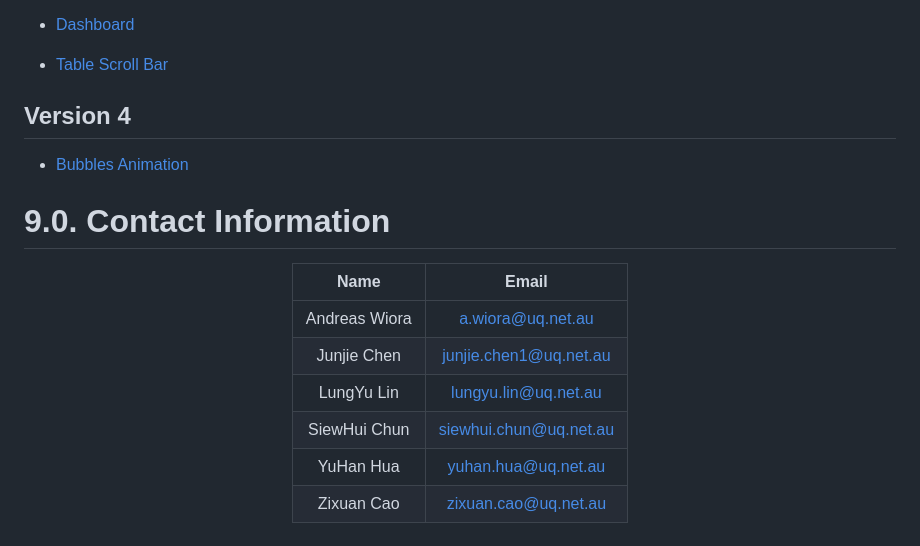
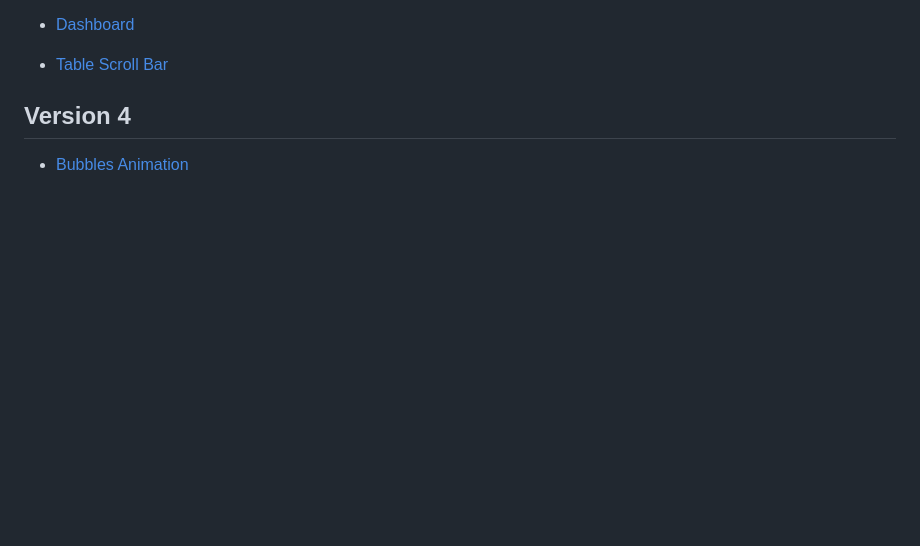
Before and after one commit to junjie-chan/Handwashing-Monitor-Dashboard, a Markdown page: README.md, the part around the change. Rendered like a GitHub page; blank space fills up the shorter version.

```diff
--- a/README.md
+++ b/README.md
@@ -225,21 +225,6 @@ python3 run.py
 
 - [Bubbles Animation][bubbles-animation-url]
 
-# 9.0. Contact Information
-
-<div align="center">
-
-|     Name      |         Email          |
-| :-----------: | :--------------------: |
-| Andreas Wiora |   a.wiora@uq.net.au    |
-|  Junjie Chen  | junjie.chen1@uq.net.au |
-|  LungYu Lin   |  lungyu.lin@uq.net.au  |
-| SiewHui Chun  | siewhui.chun@uq.net.au |
-|   YuHan Hua   |  yuhan.hua@uq.net.au   |
-|  Zixuan Cao   |  zixuan.cao@uq.net.au  |
-
-</div>
-
 <!-- Code References -->
 
 [donut-charts]: https://www.w3schools.com/js/tryit.asp?filename=trychartjs_doughnut
```
